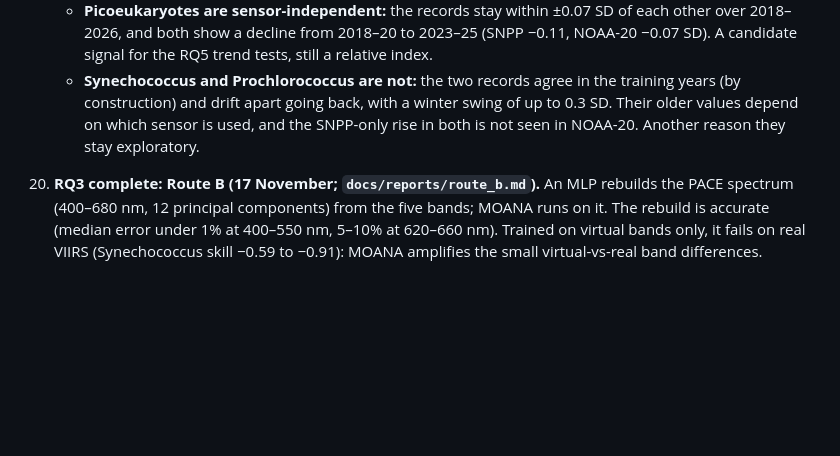
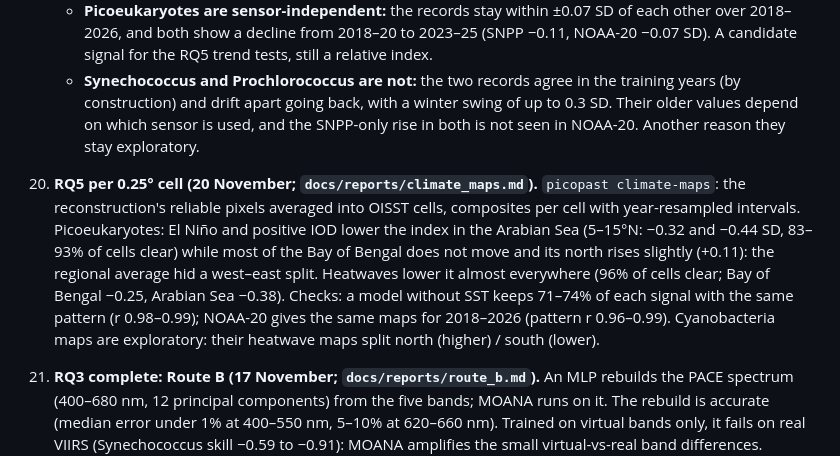
Before and after one commit to srikarreddyram/picopast, a Markdown page: docs/open_items.md, the part around the change. GitHub-like rendering; blank space fills up the shorter version.

```diff
--- a/docs/open_items.md
+++ b/docs/open_items.md
@@ -199,6 +199,18 @@ Updated 16 November 2026 (week 2), evening. Ordered by how soon each one blocks
       a winter swing of up to 0.3 SD. Their older values depend on which
       sensor is used, and the SNPP-only rise in both is not seen in NOAA-20.
       Another reason they stay exploratory.
+27. **RQ5 per 0.25° cell (20 November; `docs/reports/climate_maps.md`).**
+    `picopast climate-maps`: the reconstruction's reliable pixels averaged
+    into OISST cells, composites per cell with year-resampled intervals.
+    Picoeukaryotes: El Niño and positive IOD lower the index in the
+    Arabian Sea (5–15°N: −0.32 and −0.44 SD, 83–93% of cells clear) while
+    most of the Bay of Bengal does not move and its north rises slightly
+    (+0.11): the regional average hid a west–east split. Heatwaves lower it
+    almost everywhere (96% of cells clear; Bay of Bengal −0.25, Arabian Sea
+    −0.38). Checks: a model without SST keeps 71–74% of each signal with
+    the same pattern (r 0.98–0.99); NOAA-20 gives the same maps for
+    2018–2026 (pattern r 0.96–0.99). Cyanobacteria maps are exploratory:
+    their heatwave maps split north (higher) / south (lower).
 26. **RQ3 complete: Route B (17 November; `docs/reports/route_b.md`).** An MLP
     rebuilds the PACE spectrum (400–680 nm, 12 principal components) from
     the five bands; MOANA runs on it. The rebuild is accurate (median error
```
Also changed, not shown: README.md (+8 -5 lines), docs/reports/climate.md (+4 -2 lines), docs/reports/climate_maps.md (added, +75 -0 lines), docs/reports/figures/climate_maps_exploratory.png (added), docs/reports/figures/climate_maps_peuk.png (added), 4 other files.
